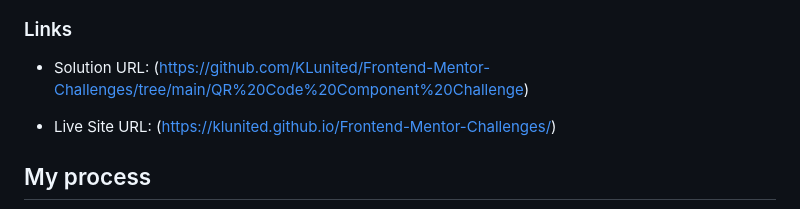
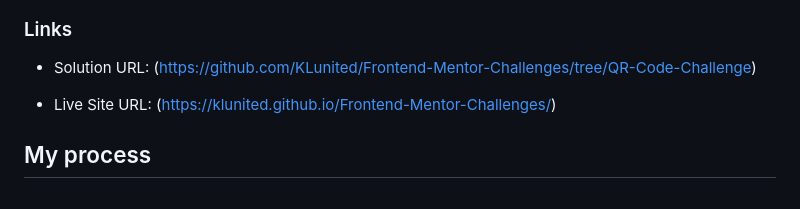
Before and after one commit to KLunited/Frontend-Mentor-Challenges, a Markdown page: README.md, the part around the change. GitHub-like rendering.

```diff
--- a/README.md
+++ b/README.md
@@ -29,7 +29,7 @@ This is a solution to the [QR code component challenge on Frontend Mentor](https
 
 ### Links
 
-- Solution URL: (https://github.com/KLunited/Frontend-Mentor-Challenges/tree/main/QR%20Code%20Component%20Challenge)
+- Solution URL: (https://github.com/KLunited/Frontend-Mentor-Challenges/tree/QR-Code-Challenge)
 
 - Live Site URL: (https://klunited.github.io/Frontend-Mentor-Challenges/)
 
```
